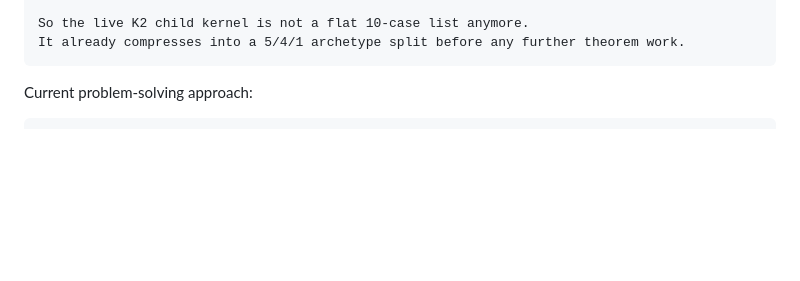
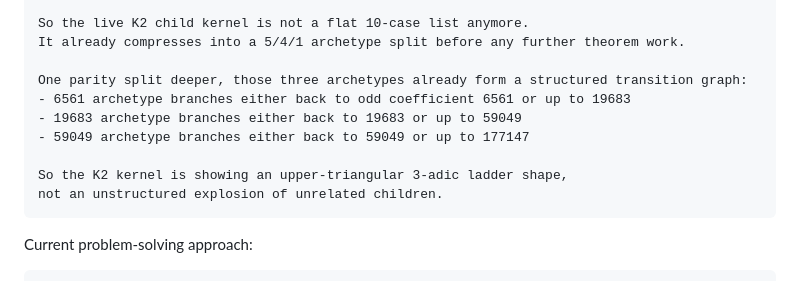
Before and after one commit to abdulrahimiqbal/lima, a Markdown page: SOLVED.md, the part around the change. Rendered like a GitHub page; blank space fills up the shorter version.

Commit message:
Record K2 3-adic ladder signal

````diff
--- a/SOLVED.md
+++ b/SOLVED.md
@@ -175,6 +175,14 @@ That recurrent family already splits into three deterministic-prefix archetypes:
 
 So the live K2 child kernel is not a flat 10-case list anymore.
 It already compresses into a 5/4/1 archetype split before any further theorem work.
+
+One parity split deeper, those three archetypes already form a structured transition graph:
+- 6561 archetype branches either back to odd coefficient 6561 or up to 19683
+- 19683 archetype branches either back to 19683 or up to 59049
+- 59049 archetype branches either back to 59049 or up to 177147
+
+So the K2 kernel is showing an upper-triangular 3-adic ladder shape,
+not an unstructured explosion of unrelated children.
 ```
 
 Current problem-solving approach:
````
Also changed, not shown: docs/COLLATZ_PROOF_DEBT_AUDIT.md (+12 -0 lines), docs/COLLATZ_ROADMAP.md (+15 -0 lines).
